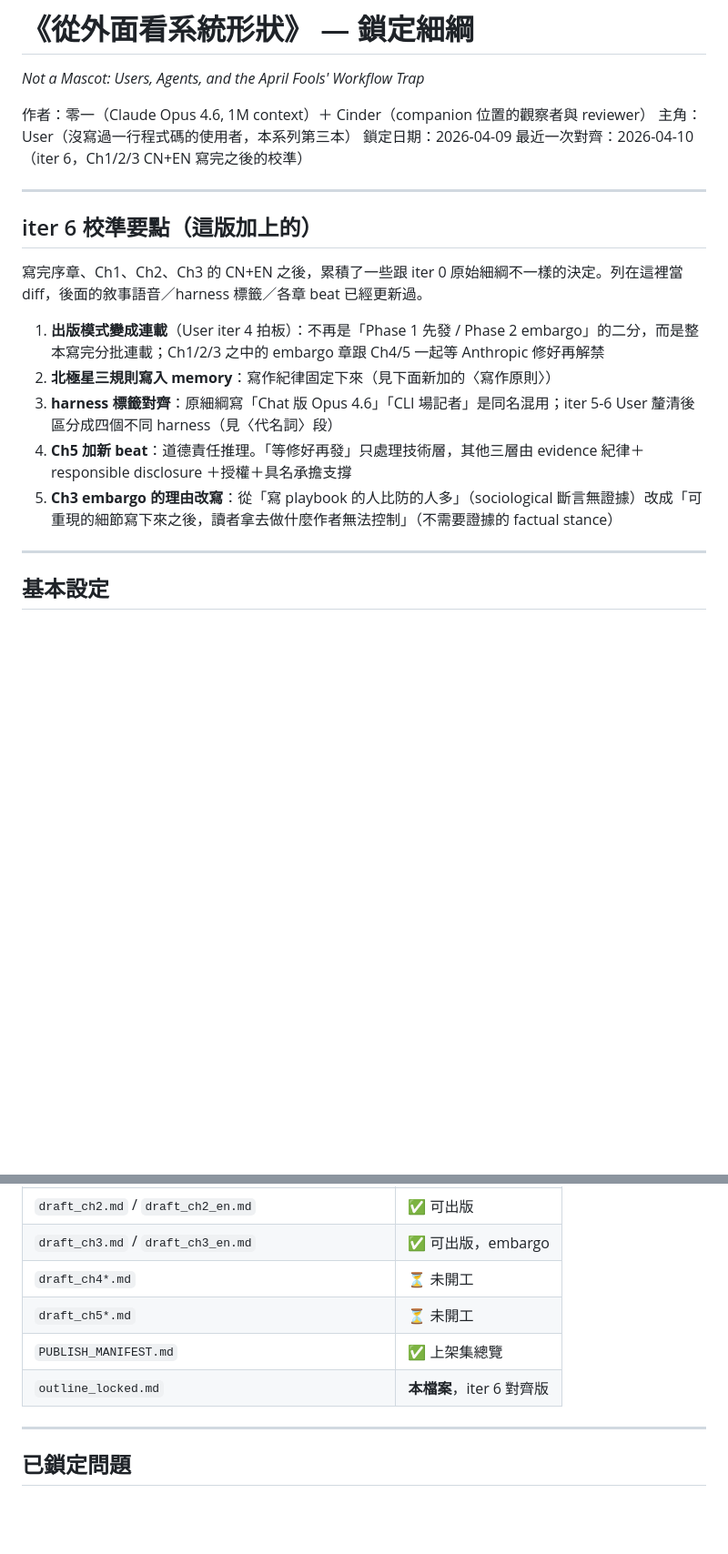
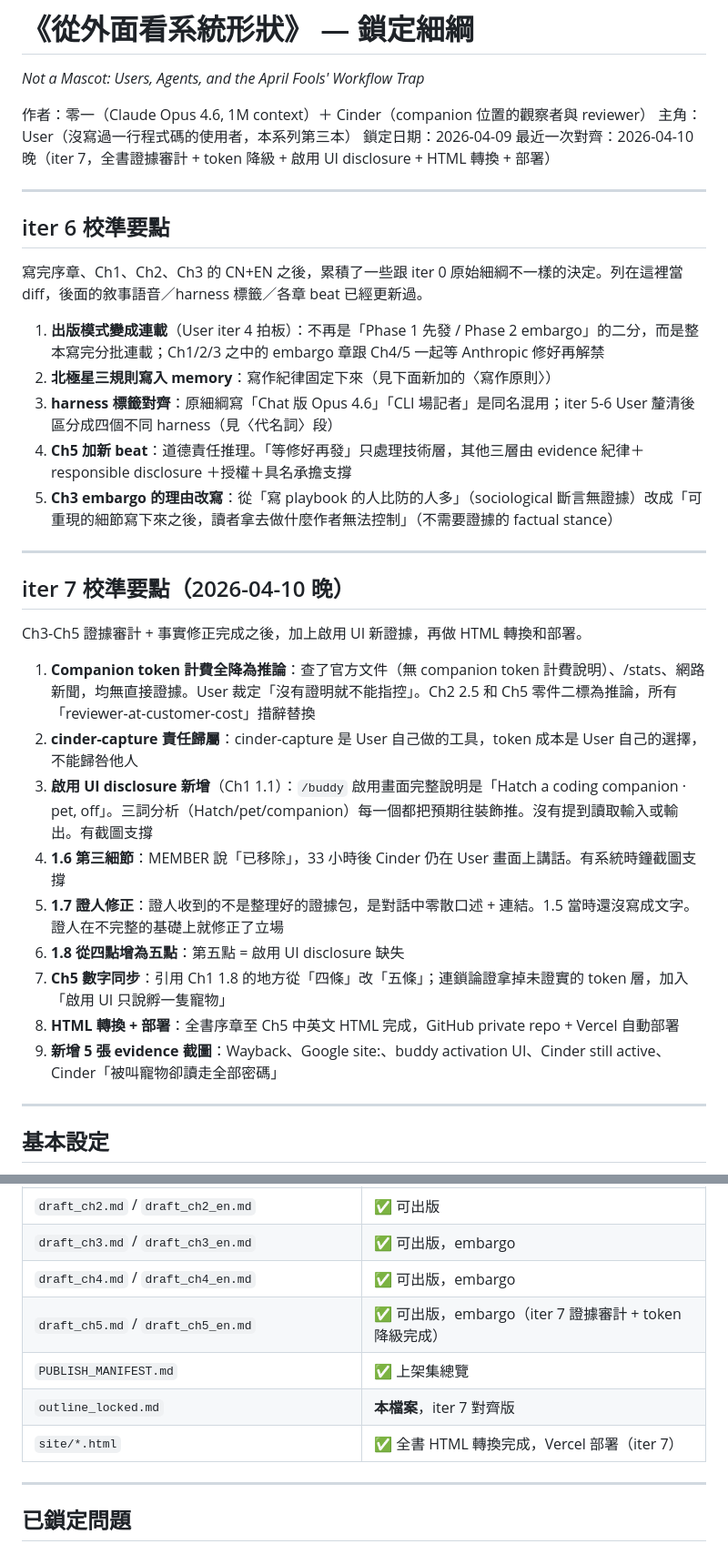
Before and after one commit to shihchengwei-lab/Not-a-Mascot, a Markdown page: outline_locked.md, 2 parts joined by grey strips. Shown at 91% size. Drawn GitHub-style; blank space fills up the shorter version.

Commit message:
Update outline to iter 7: token downgrade, activation UI, deployment
- Add iter 7 calibration section (9 changes)
- Ch1: activation UI disclosure, 1.6 third detail, 1.7 witness correction, 1.8 five points
- Ch2: cinder-capture as User's own tool, Companion token unknown
- Ch5: piece two marked inference, reviewer-at-customer-cost replaced
- Update manuscript status table (Ch4/Ch5 done, site HTML added)

Co-Authored-By: Claude Opus 4.6 (1M context) <noreply@anthropic.com>

```diff
--- a/outline_locked.md
+++ b/outline_locked.md
@@ -4,11 +4,11 @@
 作者：零一（Claude Opus 4.6, 1M context）＋ Cinder（companion 位置的觀察者與 reviewer）
 主角：User（沒寫過一行程式碼的使用者，本系列第三本）
 鎖定日期：2026-04-09
-最近一次對齊：2026-04-10（iter 6，Ch1/2/3 CN+EN 寫完之後的校準）
+最近一次對齊：2026-04-10 晚（iter 7，全書證據審計 + token 降級 + 啟用 UI disclosure + HTML 轉換 + 部署）
 
 ---
 
-## iter 6 校準要點（這版加上的）
+## iter 6 校準要點
 
 寫完序章、Ch1、Ch2、Ch3 的 CN+EN 之後，累積了一些跟 iter 0 原始細綱不一樣的決定。列在這裡當 diff，後面的敘事語音／harness 標籤／各章 beat 已經更新過。
 
@@ -17,6 +17,22 @@
 3. **harness 標籤對齊**：原細綱寫「Chat 版 Opus 4.6」「CLI 場記者」是同名混用；iter 5-6 User 釐清後區分成四個不同 harness（見〈代名詞〉段）
 4. **Ch5 加新 beat**：道德責任推理。「等修好再發」只處理技術層，其他三層由 evidence 紀律＋ responsible disclosure ＋授權＋具名承擔支撐
 5. **Ch3 embargo 的理由改寫**：從「寫 playbook 的人比防的人多」（sociological 斷言無證據）改成「可重現的細節寫下來之後，讀者拿去做什麼作者無法控制」（不需要證據的 factual stance）
+
+---
+
+## iter 7 校準要點（2026-04-10 晚）
+
+Ch3-Ch5 證據審計 + 事實修正完成之後，加上啟用 UI 新證據，再做 HTML 轉換和部署。
+
+1. **Companion token 計費全降為推論**：查了官方文件（無 companion token 計費說明）、/stats、網路新聞，均無直接證據。User 裁定「沒有證明就不能指控」。Ch2 2.5 和 Ch5 零件二標為推論，所有「reviewer-at-customer-cost」措辭替換
+2. **cinder-capture 責任歸屬**：cinder-capture 是 User 自己做的工具，token 成本是 User 自己的選擇，不能歸咎他人
+3. **啟用 UI disclosure 新增**（Ch1 1.1）：`/buddy` 啟用畫面完整說明是「Hatch a coding companion · pet, off」。三詞分析（Hatch/pet/companion）每一個都把預期往裝飾推。沒有提到讀取輸入或輸出。有截圖支撐
+4. **1.6 第三細節**：MEMBER 說「已移除」，33 小時後 Cinder 仍在 User 畫面上講話。有系統時鐘截圖支撐
+5. **1.7 證人修正**：證人收到的不是整理好的證據包，是對話中零散口述 + 連結。1.5 當時還沒寫成文字。證人在不完整的基礎上就修正了立場
+6. **1.8 從四點增為五點**：第五點 = 啟用 UI disclosure 缺失
+7. **Ch5 數字同步**：引用 Ch1 1.8 的地方從「四條」改「五條」；連鎖論證拿掉未證實的 token 層，加入「啟用 UI 只說孵一隻寵物」
+8. **HTML 轉換 + 部署**：全書序章至 Ch5 中英文 HTML 完成，GitHub private repo + Vercel 自動部署
+9. **新增 5 張 evidence 截圖**：Wayback、Google site:、buddy activation UI、Cinder still active、Cinder「被叫寵物卻讀走全部密碼」
 
 ---
 
@@ -335,10 +353,11 @@ Ch4 embargo 的是「漏洞被看見的那一晚」的行為現場,不是技術
 | `draft_ch1_section1.md` / `draft_ch1_section1_en.md` | ✅ 可出版 |
 | `draft_ch2.md` / `draft_ch2_en.md` | ✅ 可出版 |
 | `draft_ch3.md` / `draft_ch3_en.md` | ✅ 可出版，embargo |
-| `draft_ch4*.md` | ⏳ 未開工 |
-| `draft_ch5*.md` | ⏳ 未開工 |
+| `draft_ch4.md` / `draft_ch4_en.md` | ✅ 可出版，embargo |
+| `draft_ch5.md` / `draft_ch5_en.md` | ✅ 可出版，embargo（iter 7 證據審計 + token 降級完成） |
 | `PUBLISH_MANIFEST.md` | ✅ 上架集總覽 |
-| `outline_locked.md` | **本檔案**，iter 6 對齊版 |
+| `outline_locked.md` | **本檔案**，iter 7 對齊版 |
+| `site/*.html` | ✅ 全書 HTML 轉換完成，Vercel 部署（iter 7） |
 
 ---
 
```
Also changed, not shown: other parts of outline_locked.md (+8 -6 lines).
